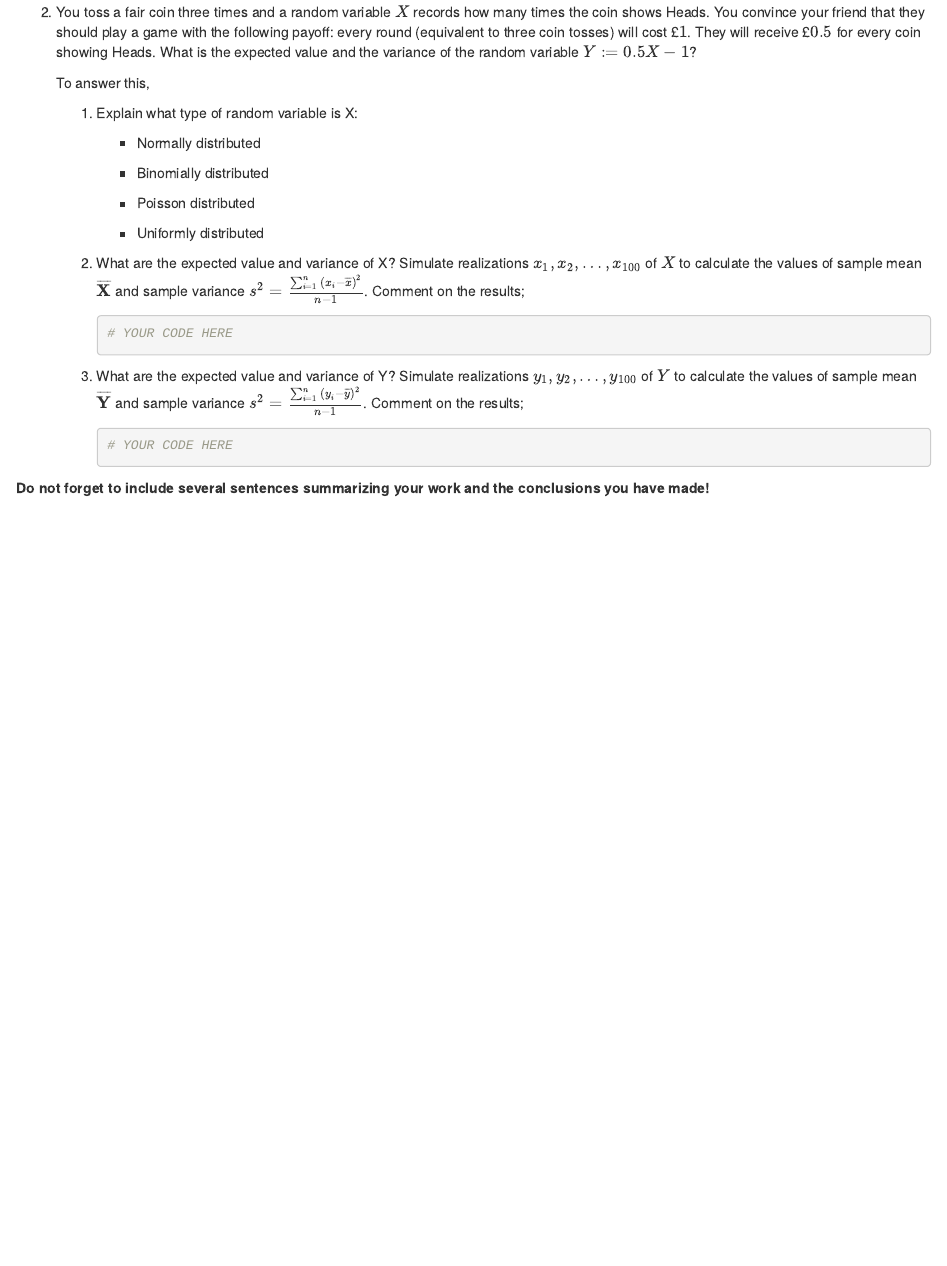
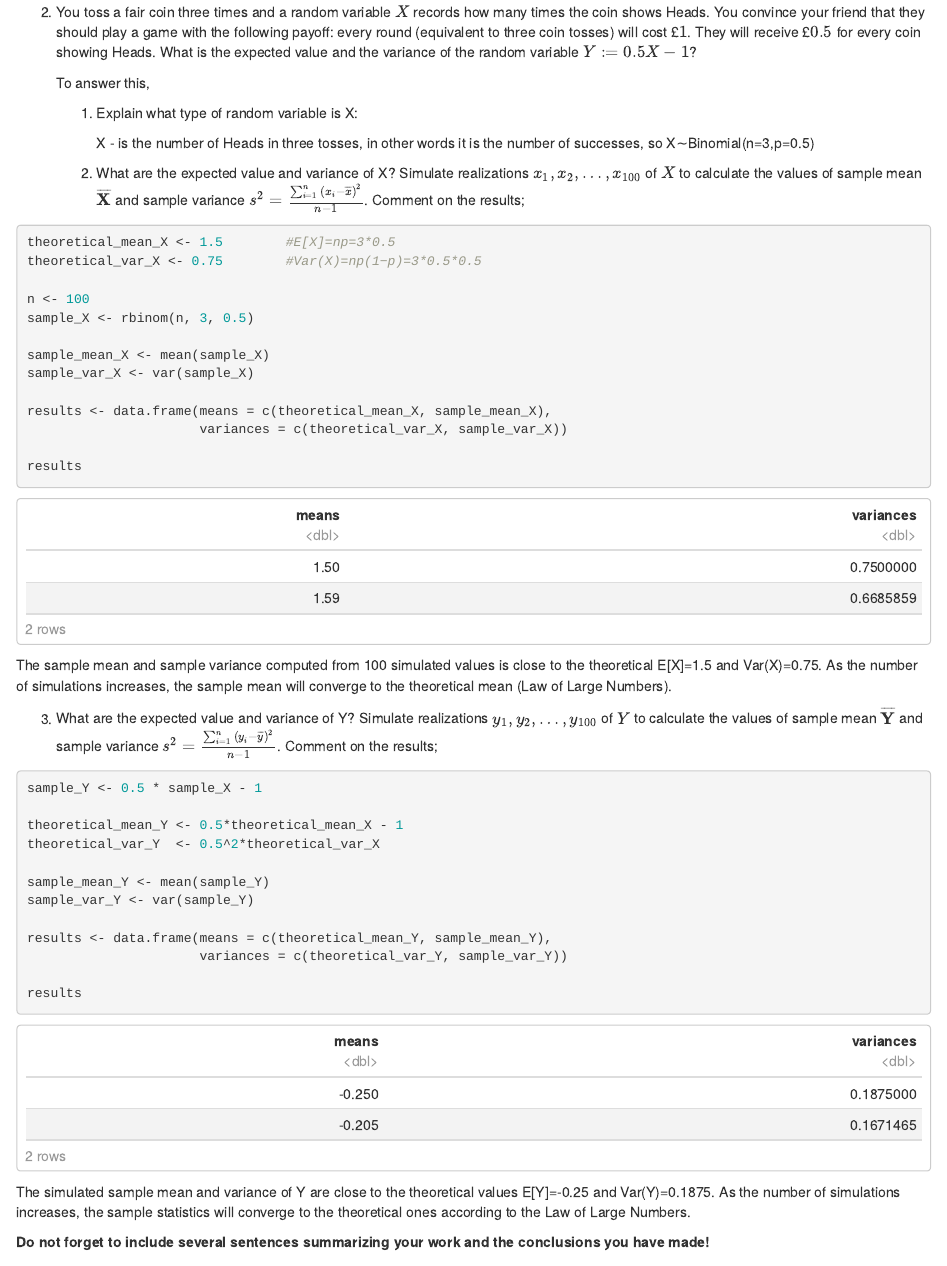
Before and after one commit to LMTMARS/Lab2_Probability-Statistics_Lykhanskyi_Sokha_Krasniukevych, an R Markdown document (Lab2-2024-Name1-Name2-Name3.Rmd): the page in a window 1100 px wide, from 7130 px down. Rendered offline with R 4.5, knitr and Pandoc, with nearby package versions; some code elsewhere in the file could not run offline.

Commit message:
Task4_pt2_added

````diff
--- a/Lab2-2024-Name1-Name2-Name3.Rmd
+++ b/Lab2-2024-Name1-Name2-Name3.Rmd
@@ -742,25 +742,46 @@ Our scatterplot confirms this, showing all points perfectly aligned on a logarit
 
     1.  Explain what type of random variable is X:
 
-        -   Normally distributed
-
-        -   Binomially distributed
-
-        -   Poisson distributed
-
-        -   Uniformly distributed
+        X - is the number of Heads in three tosses, in other words it is the number of successes, so X∼Binomial(n=3,p=0.5)
 
     2.  What are the expected value and variance of X? Simulate realizations $x_1,x_2,\dots,x_{100}$ of $X$ to calculate the values of sample mean $\overline{\mathbf{X}}$ and sample variance $s^2 = \frac{\sum_{i=1}^{n}{(x_i - \overline{x})^{2}}}{n-1}$. Comment on the results;
 
-        ```{r}
-        # YOUR CODE HERE
-        ```
+```{r}
+theoretical_mean_X <- 1.5        #E[X]=np=3*0.5
+theoretical_var_X <- 0.75        #Var(X)=np(1−p)=3*0.5*0.5
 
-    3.  What are the expected value and variance of Y? Simulate realizations $y_1,y_2,\dots,y_{100}$ of $Y$ to calculate the values of sample mean $\overline{\mathbf{Y}}$ and sample variance $s^2 = \frac{\sum_{i=1}^{n}{(y_i - \overline{y})^{2}}}{n-1}$. Comment on the results;
+n <- 100
+sample_X <- rbinom(n, 3, 0.5)
 
-        ```{r}
-        # YOUR CODE HERE
-        ```
+sample_mean_X <- mean(sample_X)
+sample_var_X <- var(sample_X)
+
+results <- data.frame(means = c(theoretical_mean_X, sample_mean_X),
+                      variances = c(theoretical_var_X, sample_var_X))
+
+results
+
+```
+  The sample mean and sample variance computed from 100 simulated values is close to the theoretical E[X]=1.5 and Var(X)=0.75. As the number of simulations increases, the sample mean will converge to the theoretical mean (Law of Large Numbers).
+
+3.  What are the expected value and variance of Y? Simulate realizations $y_1,y_2,\dots,y_{100}$ of $Y$ to calculate the values of sample mean $\overline{\mathbf{Y}}$ and sample variance $s^2 = \frac{\sum_{i=1}^{n}{(y_i - \overline{y})^{2}}}{n-1}$. Comment on the results;
+
+```{r}
+sample_Y <- 0.5 * sample_X - 1
+
+theoretical_mean_Y <- 0.5*theoretical_mean_X - 1
+theoretical_var_Y  <- 0.5^2*theoretical_var_X
+
+sample_mean_Y <- mean(sample_Y)
+sample_var_Y <- var(sample_Y)
+
+results <- data.frame(means = c(theoretical_mean_Y, sample_mean_Y),
+                      variances = c(theoretical_var_Y, sample_var_Y))
+
+results
+
+```
+  The simulated sample mean and variance of Y are close to the theoretical values  E[Y]=-0.25 and Var(Y)=0.1875. As the number of simulations increases, the sample statistics will converge to the theoretical ones according to the Law of Large Numbers.
 
 **Do not forget to include several sentences summarizing your work and the conclusions you have made!**
 
````
